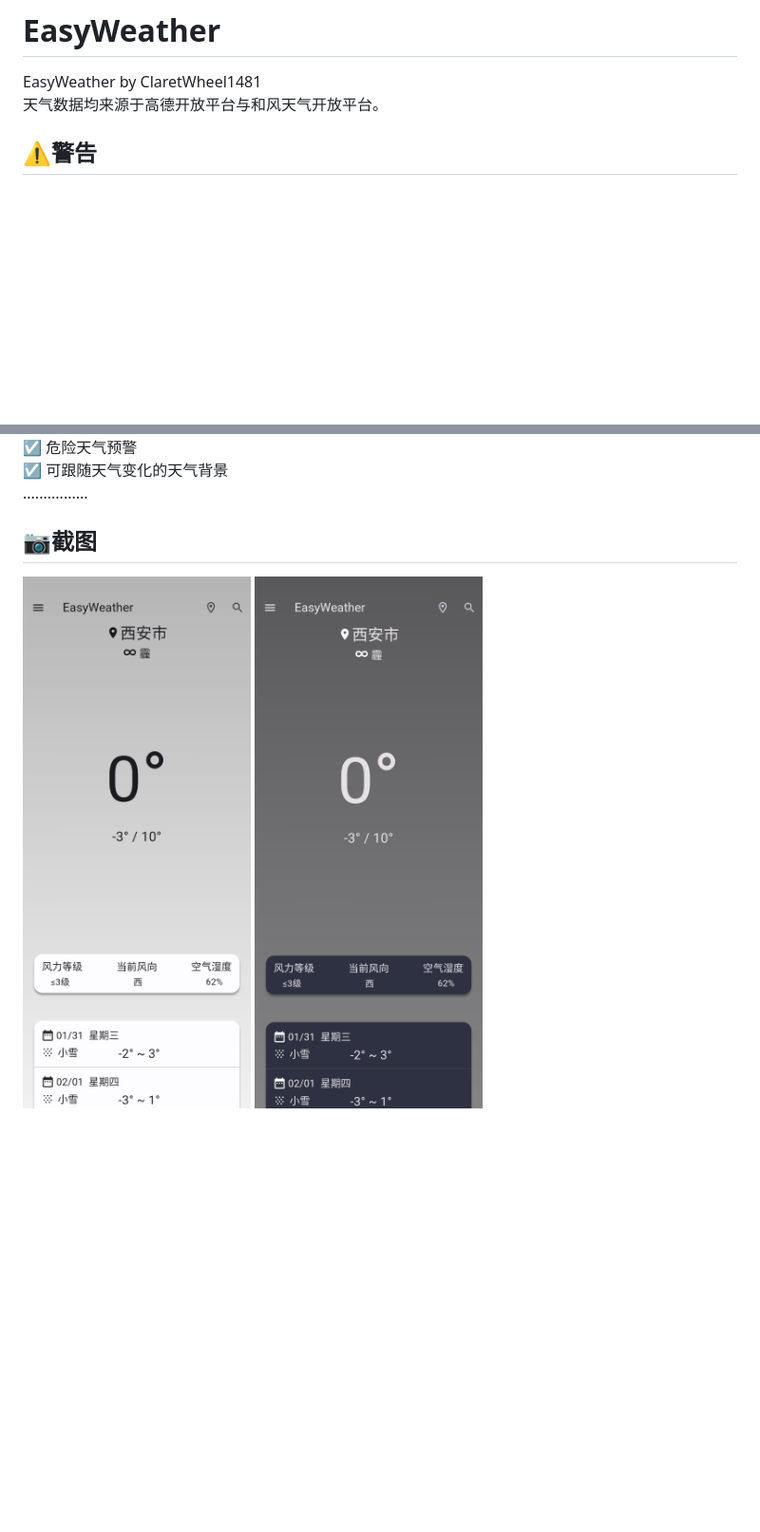
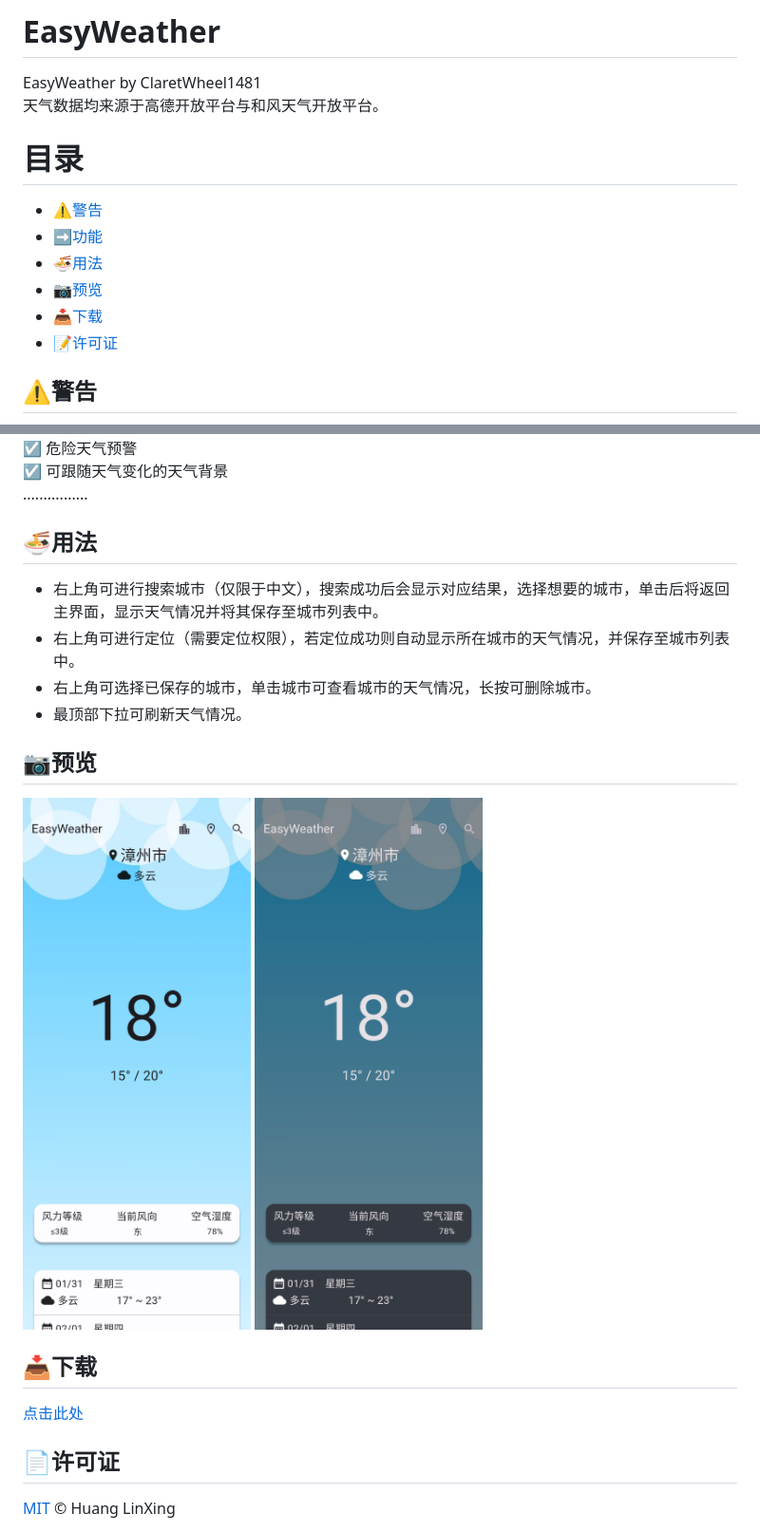
Before and after one commit to ClaretWheel1481/EasyWeather, a Markdown page: README_CN.md, 2 parts joined by grey strips. Shown: that part at 95% size. Drawn GitHub-style; pictures changed too: assets/images/Sample_107_dark.png, assets/images/Sample_107_light.png; blank space fills up the shorter version.

```diff
--- a/README_CN.md
+++ b/README_CN.md
@@ -11,6 +11,15 @@ EasyWeather by ClaretWheel1481
 <br>
 天气数据均来源于高德开放平台与和风天气开放平台。
 <br>
+
+# 目录
+- [⚠️警告](#警告)
+- [➡️功能](#功能)
+- [🍜用法](#用法)
+- [📷预览](#预览)
+- [📥下载](#下载)
+- [📝许可证](#许可证)
+
 ## ⚠️警告
 ❗️仅适用于中国大陆与港澳台用户。<br>
 ❗️仅适用于搭载Android 9.0及以上的手机。<br>
@@ -39,8 +48,20 @@ EasyWeather by ClaretWheel1481
 <br>
 ................
 
-## 📷截图
+## 🍜用法
+- 右上角可进行搜索城市（仅限于中文），搜索成功后会显示对应结果，选择想要的城市，单击后将返回主界面，显示天气情况并将其保存至城市列表中。
+- 右上角可进行定位（需要定位权限），若定位成功则自动显示所在城市的天气情况，并保存至城市列表中。
+- 右上角可选择已保存的城市，单击城市可查看城市的天气情况，长按可删除城市。
+- 最顶部下拉可刷新天气情况。
+
+## 📷预览
 <div class="half">
 <img src="./assets/images/Sample_107_light.png" width=40%/>
 <img src="./assets/images/Sample_107_dark.png" width=40%/>
 </div>
+
+## 📥下载
+[点击此处](https://github.com/ClaretWheel1481/easyweather/releases/latest)
+
+## 📄许可证
+[MIT](LICENSE) © Huang LinXing
```
Also changed, not shown: README.md (+22 -2 lines), assets/images/1.jpg (deleted), 5 other files.
